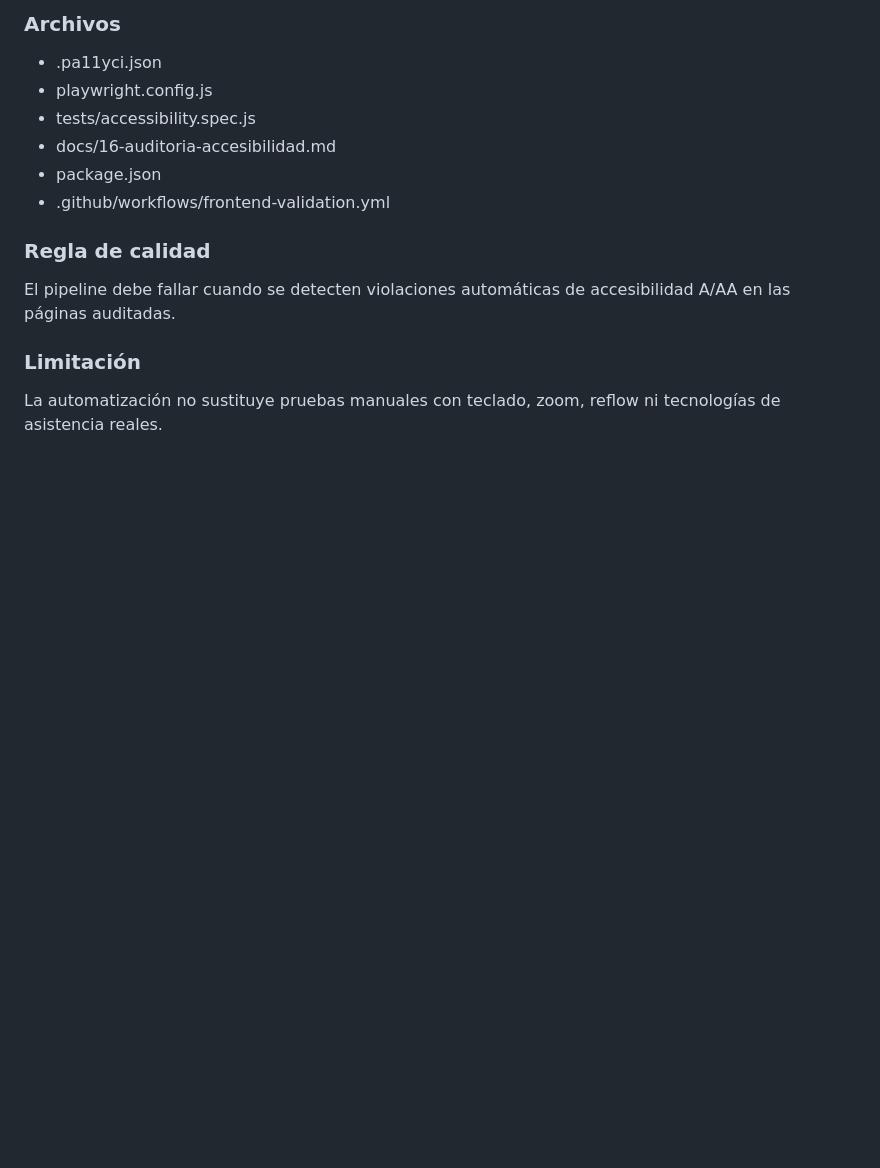
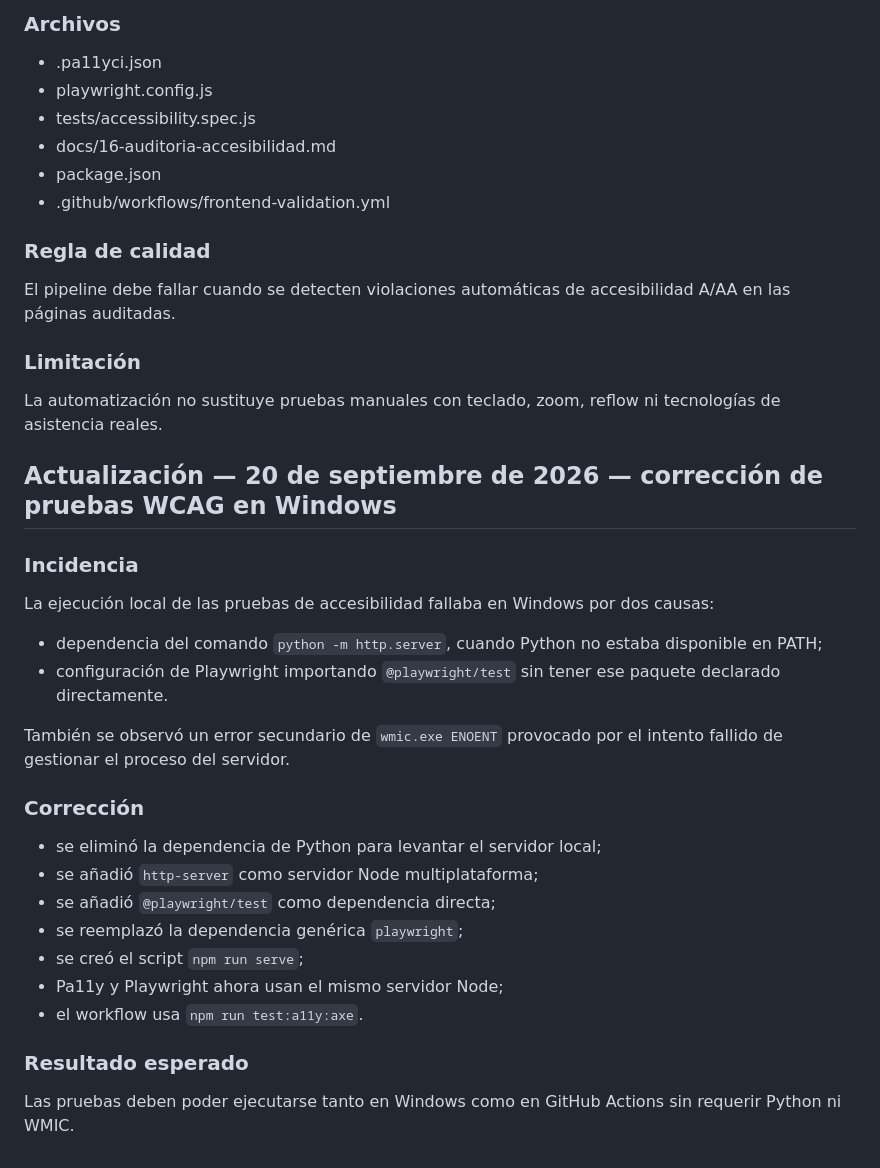
Before and after one commit to lider11/salvacion-M, a Markdown page: docs/08-memoria-del-sistema.md, the part around the change. Rendered like a GitHub page; blank space fills up the shorter version.

Commit message:
docs: record Windows accessibility test fix

```diff
--- a/docs/08-memoria-del-sistema.md
+++ b/docs/08-memoria-del-sistema.md
@@ -253,3 +253,29 @@ El pipeline debe fallar cuando se detecten violaciones automáticas de accesibil
 ### Limitación
 
 La automatización no sustituye pruebas manuales con teclado, zoom, reflow ni tecnologías de asistencia reales.
+
+
+## Actualización — 20 de septiembre de 2026 — corrección de pruebas WCAG en Windows
+
+### Incidencia
+
+La ejecución local de las pruebas de accesibilidad fallaba en Windows por dos causas:
+
+- dependencia del comando `python -m http.server`, cuando Python no estaba disponible en PATH;
+- configuración de Playwright importando `@playwright/test` sin tener ese paquete declarado directamente.
+
+También se observó un error secundario de `wmic.exe ENOENT` provocado por el intento fallido de gestionar el proceso del servidor.
+
+### Corrección
+
+- se eliminó la dependencia de Python para levantar el servidor local;
+- se añadió `http-server` como servidor Node multiplataforma;
+- se añadió `@playwright/test` como dependencia directa;
+- se reemplazó la dependencia genérica `playwright`;
+- se creó el script `npm run serve`;
+- Pa11y y Playwright ahora usan el mismo servidor Node;
+- el workflow usa `npm run test:a11y:axe`.
+
+### Resultado esperado
+
+Las pruebas deben poder ejecutarse tanto en Windows como en GitHub Actions sin requerir Python ni WMIC.
```
